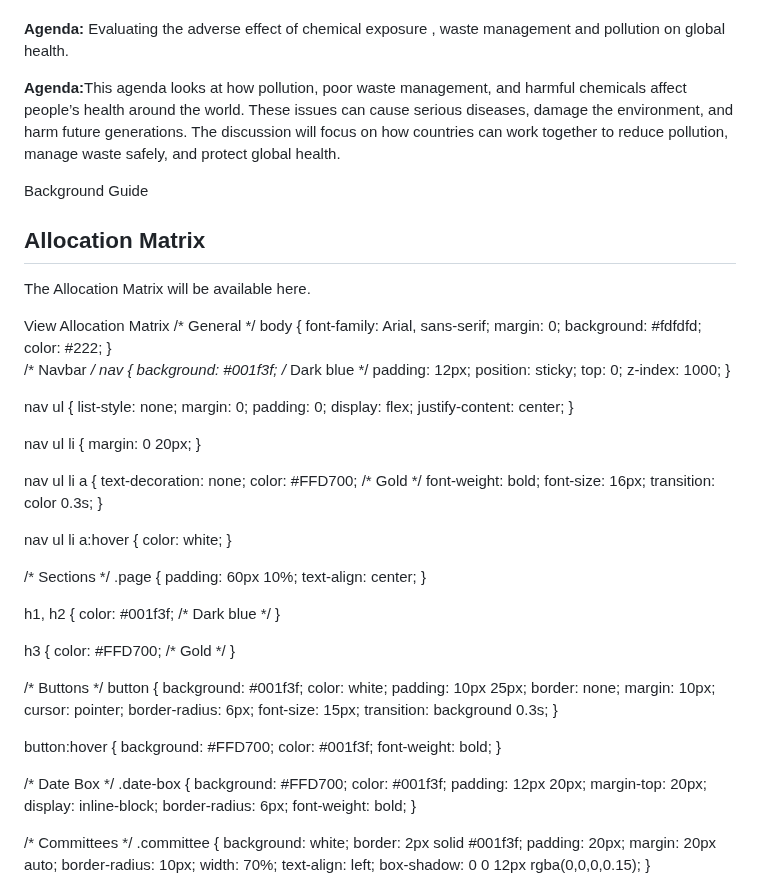
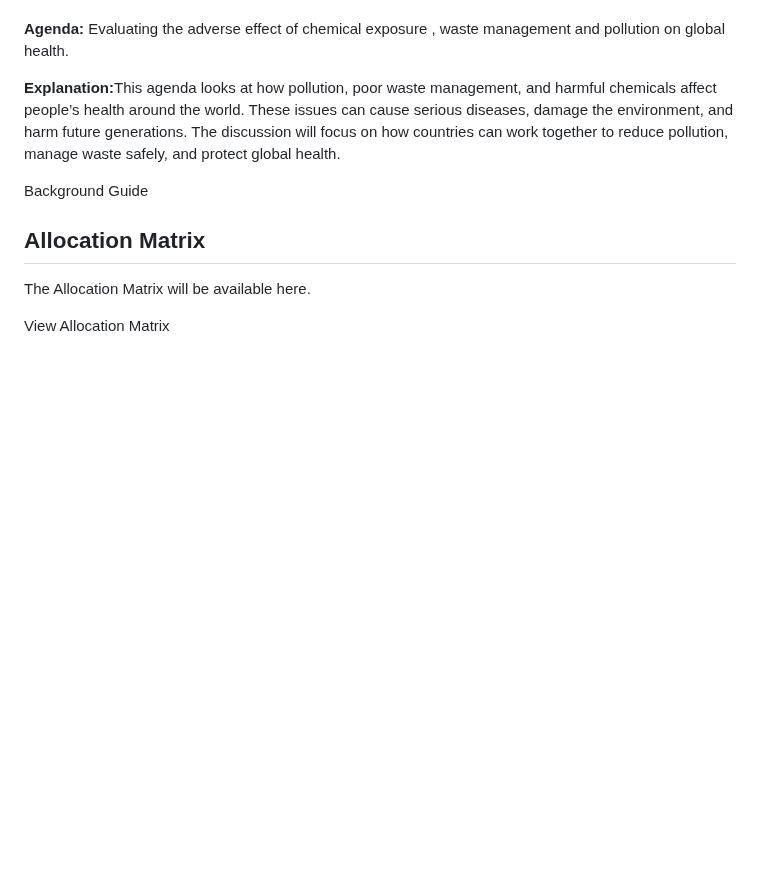
Before and after one commit to TGESMUN/TGESMUN-2025, a Markdown page: README.md, the part around the change. Drawn GitHub-style; blank space fills up the shorter version.

```diff
--- a/README.md
+++ b/README.md
@@ -138,7 +138,7 @@ Nations that focuses on global health. It works to fight diseases, improve healt
       <p><strong>Agenda:</strong> Evaluating the adverse effect of chemical exposure , waste management and
 pollution on global health.
 </p>
- <p><strong>Agenda:</strong>This agenda looks at how pollution, poor waste management, and harmful
+ <p><strong>Explanation:</strong>This agenda looks at how pollution, poor waste management, and harmful
 chemicals affect people’s health around the world. These issues can cause serious
 diseases, damage the environment, and harm future generations. The discussion
 will focus on how countries can work together to reduce pollution, manage waste
@@ -156,99 +156,3 @@ safely, and protect global health.
   </section>
 </body>
 </html>
-/* General */
-body {
-  font-family: Arial, sans-serif;
-  margin: 0;
-  background: #fdfdfd;
-  color: #222;
-}
-
-/* Navbar */
-nav {
-  background: #001f3f; /* Dark blue */
-  padding: 12px;
-  position: sticky;
-  top: 0;
-  z-index: 1000;
-}
-
-nav ul {
-  list-style: none;
-  margin: 0;
-  padding: 0;
-  display: flex;
-  justify-content: center;
-}
-
-nav ul li {
-  margin: 0 20px;
-}
-
-nav ul li a {
-  text-decoration: none;
-  color: #FFD700; /* Gold */
-  font-weight: bold;
-  font-size: 16px;
-  transition: color 0.3s;
-}
-
-nav ul li a:hover {
-  color: white;
-}
-
-/* Sections */
-.page {
-  padding: 60px 10%;
-  text-align: center;
-}
-
-h1, h2 {
-  color: #001f3f; /* Dark blue */
-}
-
-h3 {
-  color: #FFD700; /* Gold */
-}
-
-/* Buttons */
-button {
-  background: #001f3f;
-  color: white;
-  padding: 10px 25px;
-  border: none;
-  margin: 10px;
-  cursor: pointer;
-  border-radius: 6px;
-  font-size: 15px;
-  transition: background 0.3s;
-}
-
-button:hover {
-  background: #FFD700;
-  color: #001f3f;
-  font-weight: bold;
-}
-
-/* Date Box */
-.date-box {
-  background: #FFD700;
-  color: #001f3f;
-  padding: 12px 20px;
-  margin-top: 20px;
-  display: inline-block;
-  border-radius: 6px;
-  font-weight: bold;
-}
-
-/* Committees */
-.committee {
-  background: white;
-  border: 2px solid #001f3f;
-  padding: 20px;
-  margin: 20px auto;
-  border-radius: 10px;
-  width: 70%;
-  text-align: left;
-  box-shadow: 0 0 12px rgba(0,0,0,0.15);
-}
```
